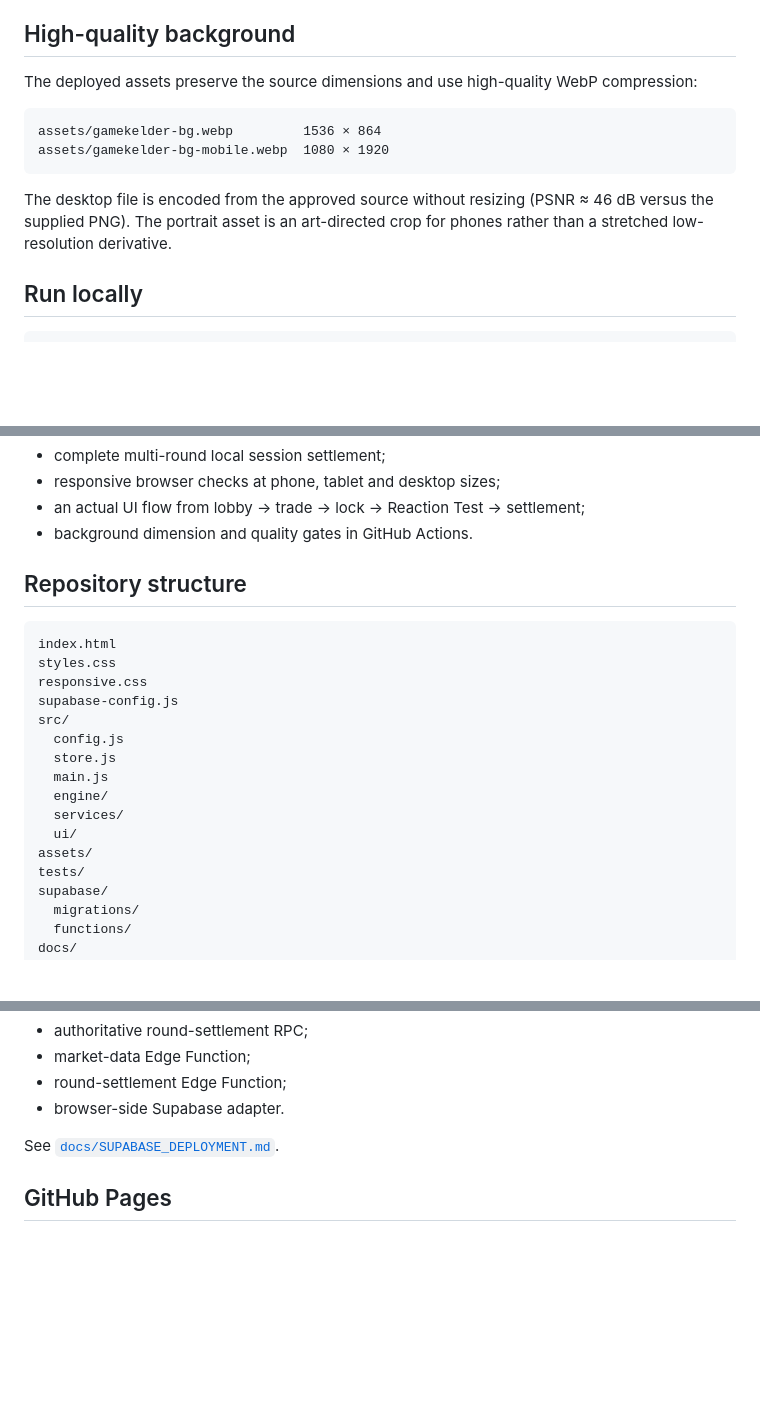
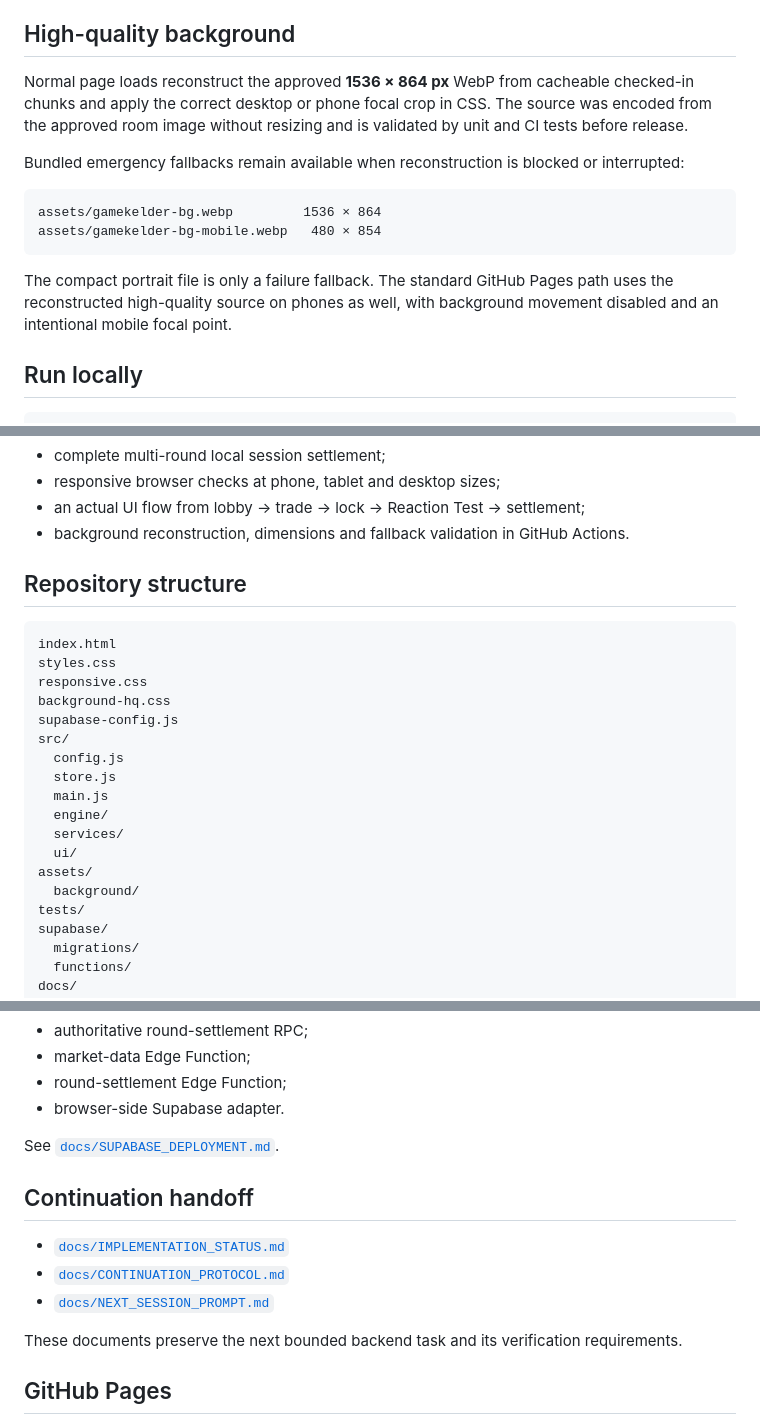
Before and after one commit to Zoeruijtje/Gamekelder-Minigames-Stocks, a Markdown page: README.md, 3 parts joined by grey strips. GitHub-like rendering; blank space fills up the shorter version.

Commit message:
docs: describe the deployed background pipeline accurately

````diff
--- a/README.md
+++ b/README.md
@@ -55,14 +55,16 @@ A local room can be configured and played from lobby through market close:
 
 ## High-quality background
 
-The deployed assets preserve the source dimensions and use high-quality WebP compression:
+Normal page loads reconstruct the approved **1536 × 864 px** WebP from cacheable checked-in chunks and apply the correct desktop or phone focal crop in CSS. The source was encoded from the approved room image without resizing and is validated by unit and CI tests before release.
+
+Bundled emergency fallbacks remain available when reconstruction is blocked or interrupted:
 
 ```text
 assets/gamekelder-bg.webp         1536 × 864
-assets/gamekelder-bg-mobile.webp  1080 × 1920
+assets/gamekelder-bg-mobile.webp   480 × 854
 ```
 
-The desktop file is encoded from the approved source without resizing (PSNR ≈ 46 dB versus the supplied PNG). The portrait asset is an art-directed crop for phones rather than a stretched low-resolution derivative.
+The compact portrait file is only a failure fallback. The standard GitHub Pages path uses the reconstructed high-quality source on phones as well, with background movement disabled and an intentional mobile focal point.
 
 ## Run locally
 
@@ -89,7 +91,7 @@ The test suite includes:
 - complete multi-round local session settlement;
 - responsive browser checks at phone, tablet and desktop sizes;
 - an actual UI flow from lobby → trade → lock → Reaction Test → settlement;
-- background dimension and quality gates in GitHub Actions.
+- background reconstruction, dimensions and fallback validation in GitHub Actions.
 
 ## Repository structure
 
@@ -97,6 +99,7 @@ The test suite includes:
 index.html
 styles.css
 responsive.css
+background-hq.css
 supabase-config.js
 src/
   config.js
@@ -106,6 +109,7 @@ src/
   services/
   ui/
 assets/
+  background/
 tests/
 supabase/
   migrations/
@@ -139,6 +143,14 @@ Checked-in backend work includes:
 
 See [`docs/SUPABASE_DEPLOYMENT.md`](docs/SUPABASE_DEPLOYMENT.md).
 
+## Continuation handoff
+
+- [`docs/IMPLEMENTATION_STATUS.md`](docs/IMPLEMENTATION_STATUS.md)
+- [`docs/CONTINUATION_PROTOCOL.md`](docs/CONTINUATION_PROTOCOL.md)
+- [`docs/NEXT_SESSION_PROMPT.md`](docs/NEXT_SESSION_PROMPT.md)
+
+These documents preserve the next bounded backend task and its verification requirements.
+
 ## GitHub Pages
 
 The `pages.yml` workflow deploys `main` as a static GitHub Pages site. No production build server is needed.
````
